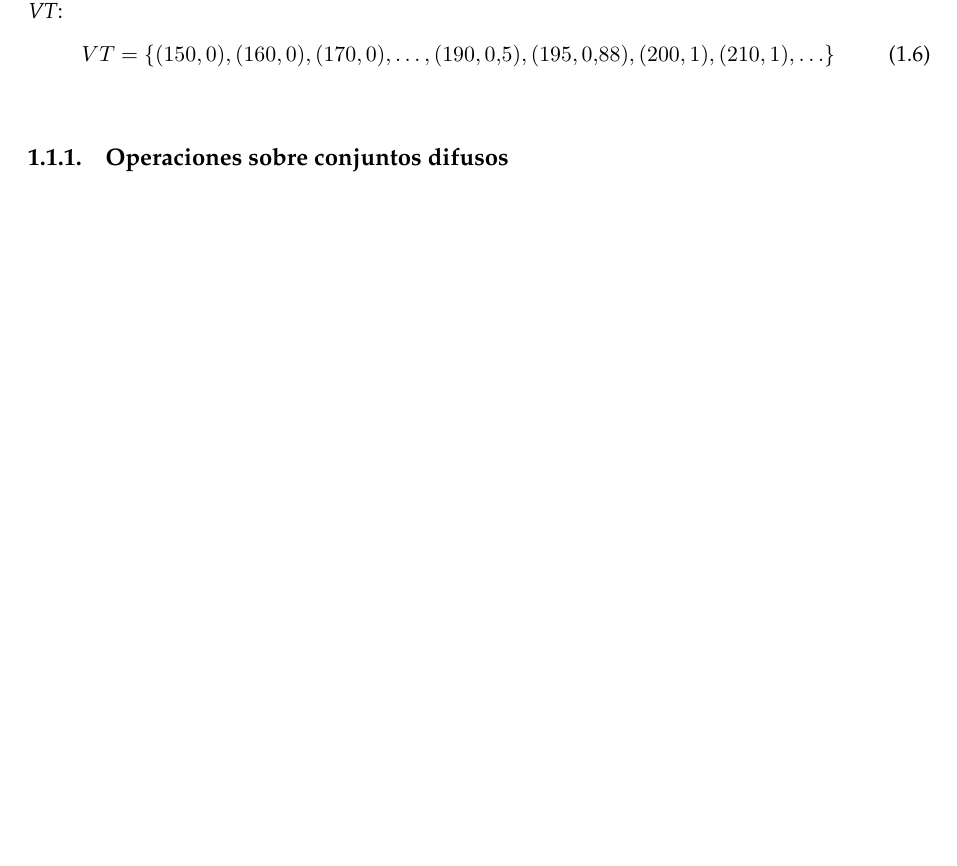
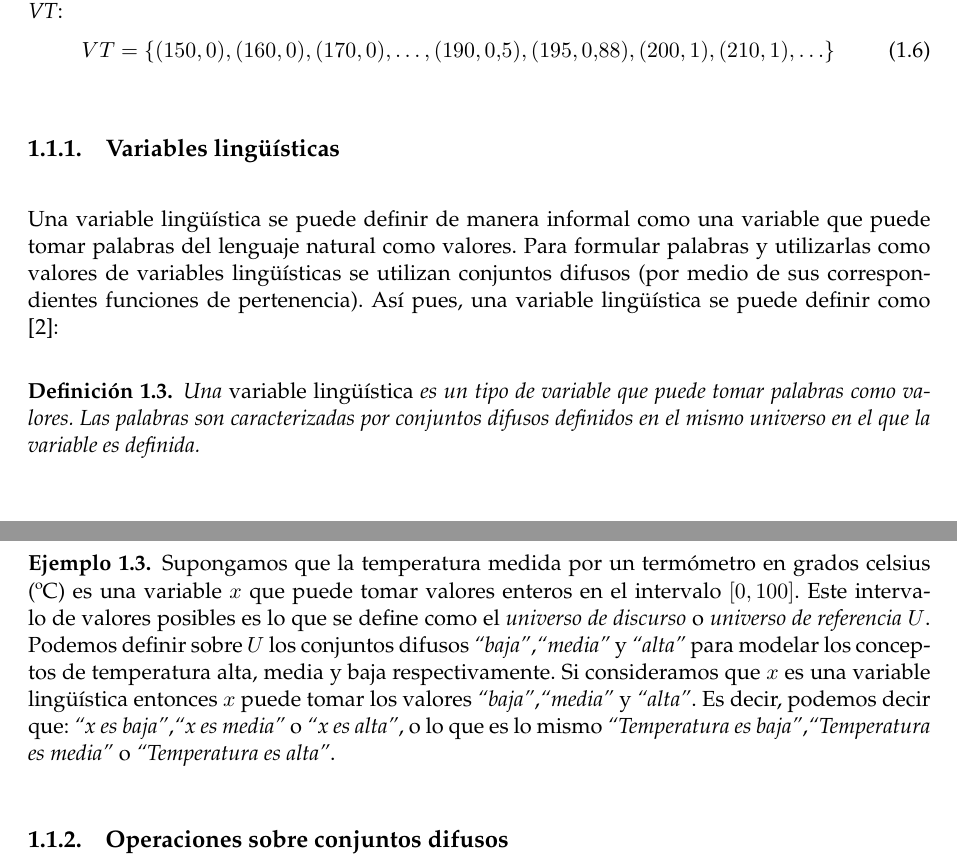
Before and after one commit to millenc/pfc-memoria-tex, a LaTeX book (draft-test.tex, which reads introduccion.tex): part of page 5 of 22 before the commit and two parts of pages 5 and 6 of 23 after it, the two joined at a grey line, cut so that both start at the same text, the shorter picture padded with empty space. Compiled offline with pdfLaTeX; an older LaTeX class or package is replaced by its successor.

Commit message:
Añadida definición informal de variable lingüística.

```diff
--- a/introduccion.tex
+++ b/introduccion.tex
@@ -65,7 +62,17 @@ VT = \{(150,0),(160,0),(170,0),\ldots,(190,0.5),(195,0.88),(200,1),(210,1),\ldot
 	\label{fig:fuzzyset-verytall-example}
 \end{figure}
 
+\subsection{Variables lingüísticas}
+Una variable lingüística se puede definir de manera informal como una variable que puede tomar palabras del lenguaje natural como valores. Para formular palabras y utilizarlas como valores de variables lingüísticas se utilizan conjuntos difusos (por medio de sus correspondientes funciones de pertenencia). Así pues, una variable lingüística se puede definir como \cite{wang1997}:
 
+\begin{definition}
+Una \emph{variable lingüística} es un tipo de variable que puede tomar palabras como valores. Las palabras son caracterizadas por conjuntos difusos definidos en el mismo universo en el que la variable es definida.
+\end{definition}
+
+\begin{example}\label{ex:lang-variable}
+\normalfont
+Supongamos que la temperatura medida por un termómetro en grados celsius (ºC) es una variable $x$ que puede tomar valores enteros en el intervalo $[0,100]$. Este intervalo de valores posibles es lo que se define como el \emph{universo de discurso} o \emph{universo de referencia} $U$. Podemos definir sobre $U$ los conjuntos difusos \emph{``baja''},\emph{``media''} y \emph{``alta''} para modelar los conceptos de temperatura alta, media y baja respectivamente. Si consideramos que $x$ es una variable lingüística entonces $x$ puede tomar los valores \emph{``baja''},\emph{``media''} y \emph{``alta''}. Es decir, podemos decir que: \emph{``x es baja''},\emph{``x es media''} o \emph{``x es alta''}, o lo que es lo mismo \emph{``Temperatura es baja''},\emph{``Temperatura es media''} o \emph{``Temperatura es alta''}.
+\end{example}
 
 \subsection{Operaciones sobre conjuntos difusos}
 En esta sección se definen algunas operaciones básicas sobre conjuntos difusos. Un conjunto difuso compuesto a partir de dos conjuntos difusos sobre el mismo universo \emph{U} puede definirse por su función de pertenencia tal que:
```
Also changed, not shown: introduccion.tex (3 more changed lines).
